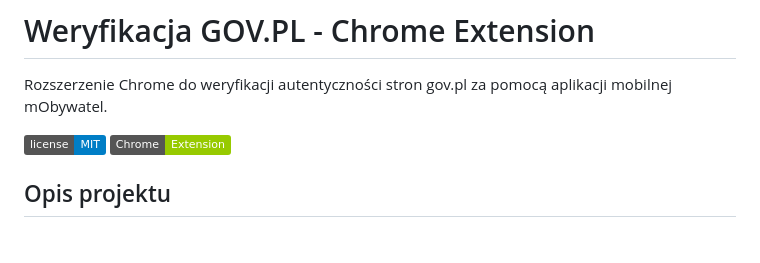
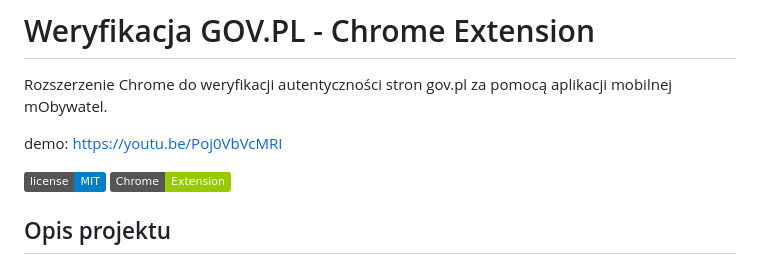
Before and after one commit to Toumash/govpl-verifier, a Markdown page: README.md, the part around the change. Rendered like a GitHub page; badges without logos; blank space fills up the shorter version.

Commit message:
Add demo link to README
Added demo link to README.

```diff
--- a/README.md
+++ b/README.md
@@ -1,6 +1,8 @@
 # Weryfikacja GOV.PL - Chrome Extension
 
 Rozszerzenie Chrome do weryfikacji autentyczności stron gov.pl za pomocą aplikacji mobilnej mObywatel.
+
+demo: https://youtu.be/Poj0VbVcMRI
 
 ![License](https://img.shields.io/badge/license-MIT-blue.svg)
 ![Chrome](https://img.shields.io/badge/Chrome-Extension-green.svg)
```
